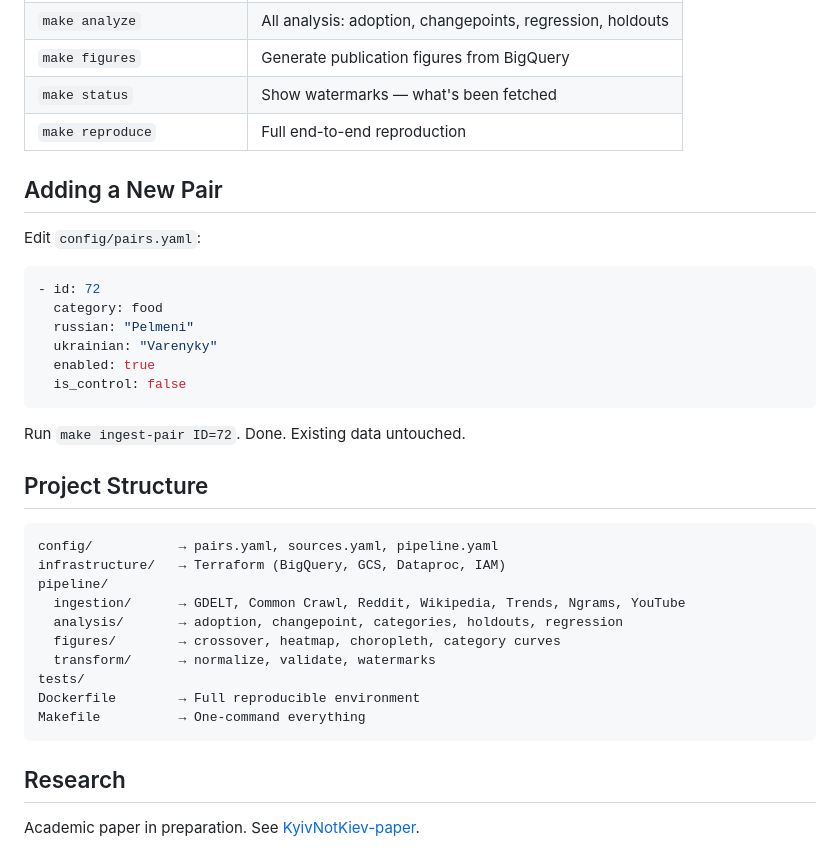
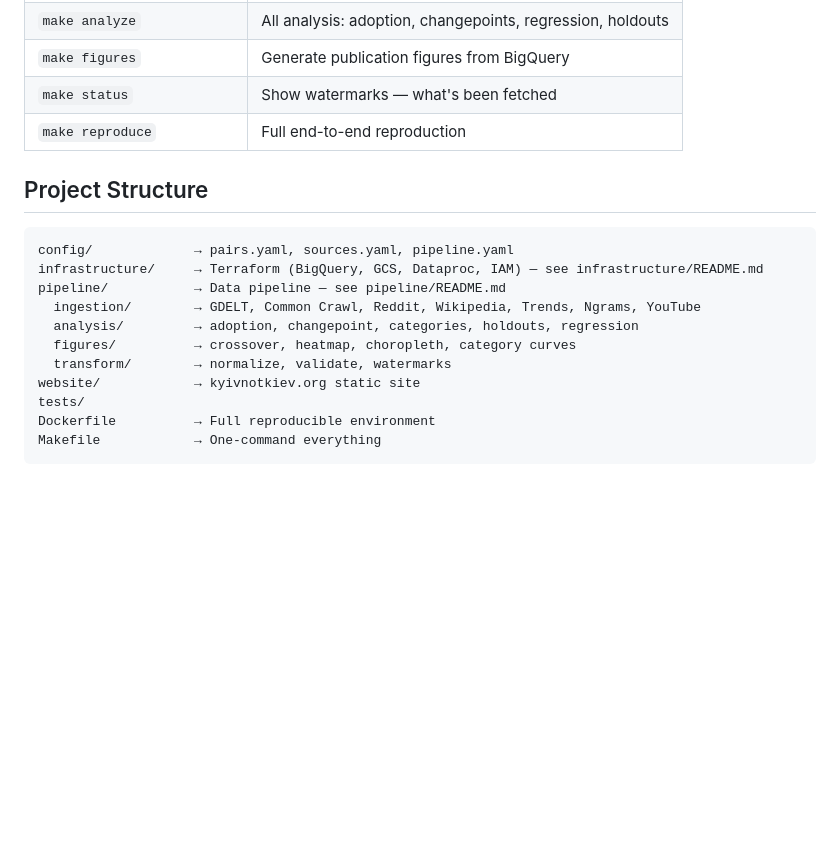
Before and after one commit to IvanDobrovolsky/kyivnotkiev, a Markdown page: README.md, the part around the change. Drawn GitHub-style; blank space fills up the shorter version.

````diff
--- a/README.md
+++ b/README.md
@@ -96,36 +96,18 @@ make figures         # Generate all charts
 | `make status` | Show watermarks — what's been fetched |
 | `make reproduce` | Full end-to-end reproduction |
 
-## Adding a New Pair
-
-Edit `config/pairs.yaml`:
-
-```yaml
-- id: 72
-  category: food
-  russian: "Pelmeni"
-  ukrainian: "Varenyky"
-  enabled: true
-  is_control: false
-```
-
-Run `make ingest-pair ID=72`. Done. Existing data untouched.
-
 ## Project Structure
 
 ```
-config/           → pairs.yaml, sources.yaml, pipeline.yaml
-infrastructure/   → Terraform (BigQuery, GCS, Dataproc, IAM)
-pipeline/
-  ingestion/      → GDELT, Common Crawl, Reddit, Wikipedia, Trends, Ngrams, YouTube
-  analysis/       → adoption, changepoint, categories, holdouts, regression
-  figures/        → crossover, heatmap, choropleth, category curves
-  transform/      → normalize, validate, watermarks
+config/             → pairs.yaml, sources.yaml, pipeline.yaml
+infrastructure/     → Terraform (BigQuery, GCS, Dataproc, IAM) — see infrastructure/README.md
+pipeline/           → Data pipeline — see pipeline/README.md
+  ingestion/        → GDELT, Common Crawl, Reddit, Wikipedia, Trends, Ngrams, YouTube
+  analysis/         → adoption, changepoint, categories, holdouts, regression
+  figures/          → crossover, heatmap, choropleth, category curves
+  transform/        → normalize, validate, watermarks
+website/            → kyivnotkiev.org static site
 tests/
-Dockerfile        → Full reproducible environment
-Makefile          → One-command everything
+Dockerfile          → Full reproducible environment
+Makefile            → One-command everything
 ```
-
-## Research
-
-Academic paper in preparation. See [KyivNotKiev-paper](https://github.com/IvanDobrovolsky/KyivNotKiev-paper).
````
Also changed, not shown: infrastructure/README.md (added, +88 -0 lines).
